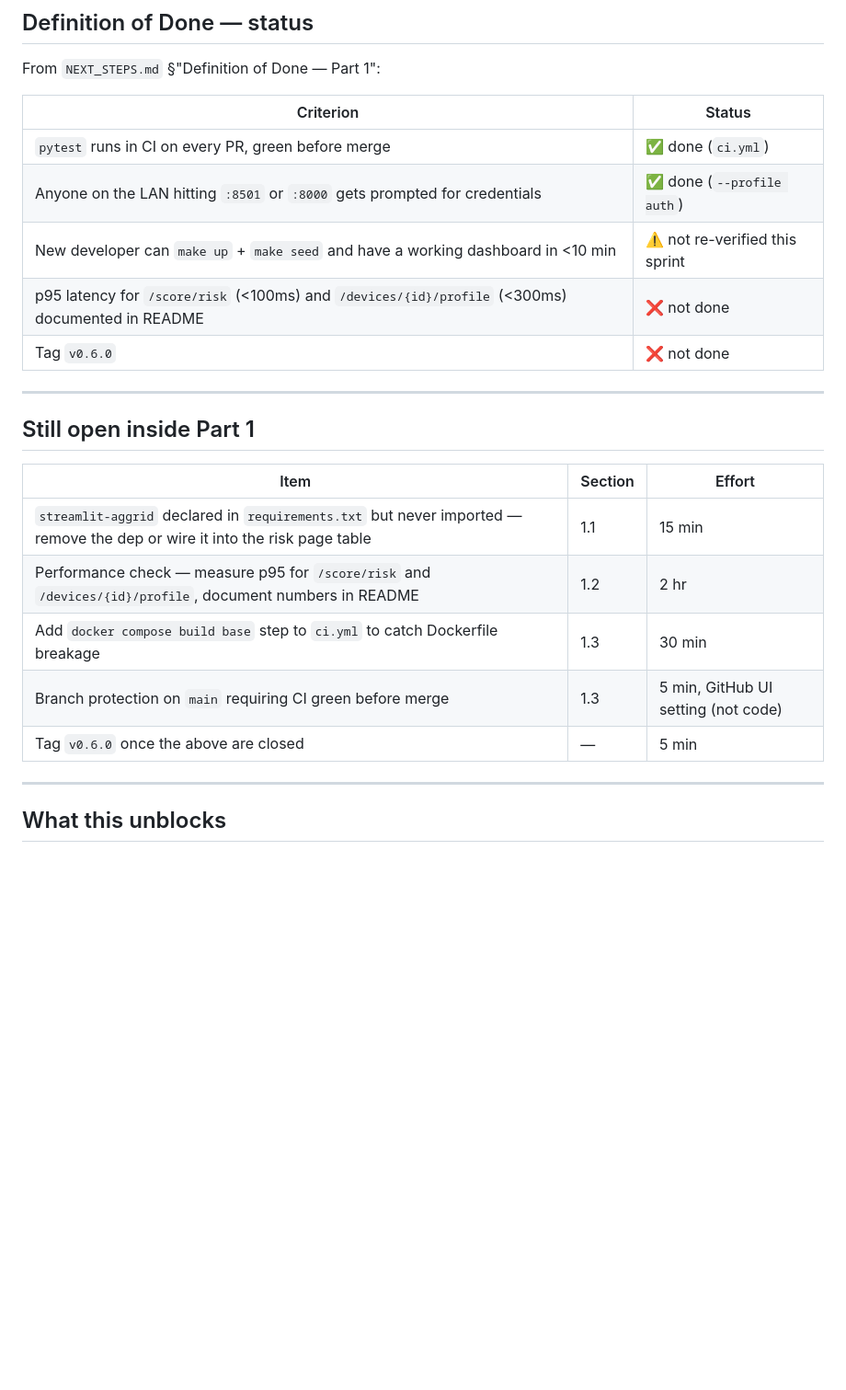
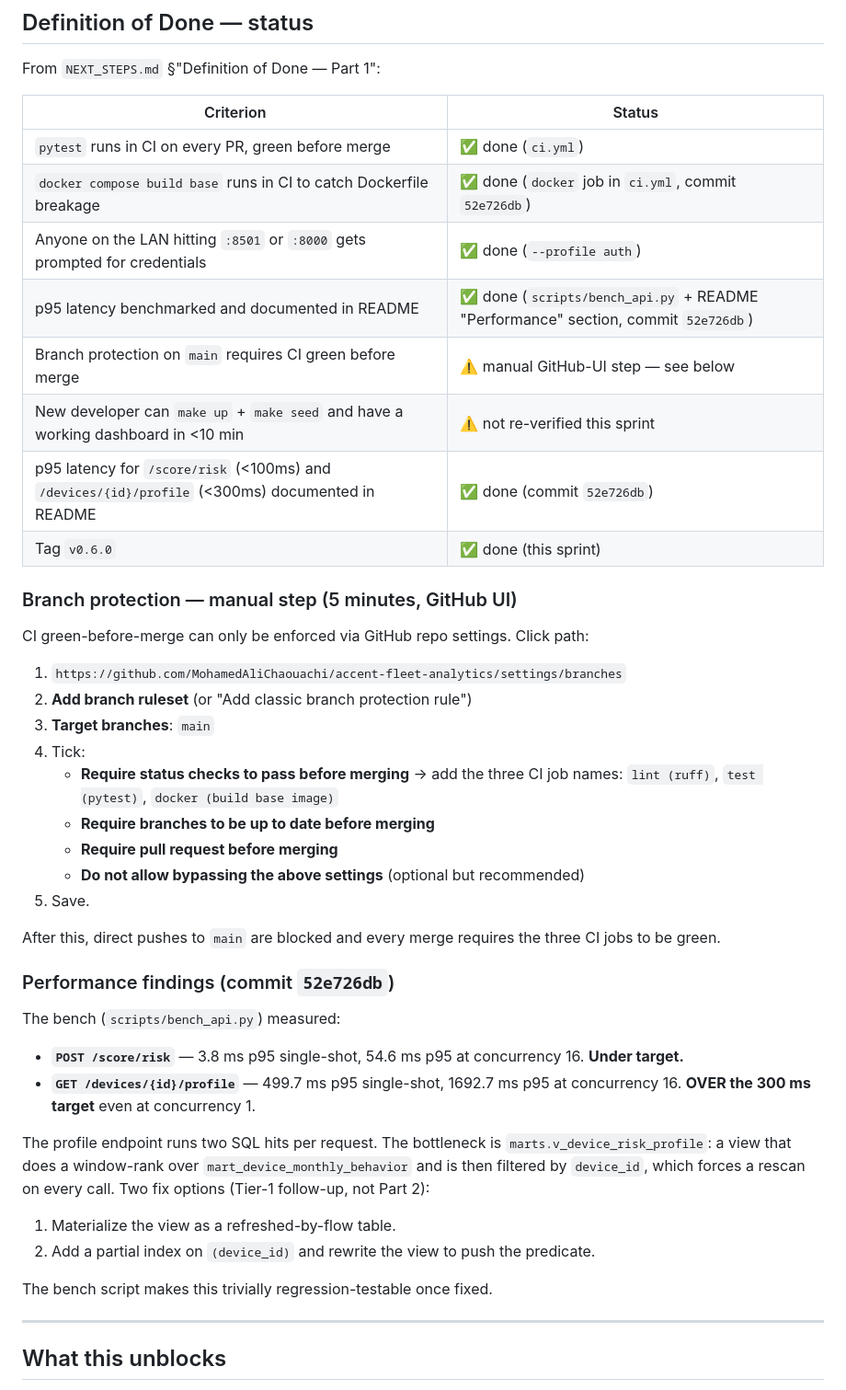
Before and after one commit to MohamedAliChaouachi/accent-fleet-analytics, a Markdown page: docs/HARDENING_SPRINT_SUMMARY.md, the part around the change. Shown at 92% size. Rendered like a GitHub page; blank space fills up the shorter version.

Commit message:
docs: mark Part 1 sprint complete in summary
Updates HARDENING_SPRINT_SUMMARY.md to reflect close-out work landed in
52e726db (latency bench, docker job in CI). Branch protection remains
the only manual step — full click-path documented inline so it can be
done in under a minute from the GitHub UI.

Co-Authored-By: Claude Opus 4.7 <noreply@anthropic.com>

```diff
--- a/docs/HARDENING_SPRINT_SUMMARY.md
+++ b/docs/HARDENING_SPRINT_SUMMARY.md
@@ -151,22 +151,50 @@ From `NEXT_STEPS.md` §"Definition of Done — Part 1":
 | Criterion | Status |
 |---|---|
 | `pytest` runs in CI on every PR, green before merge | ✅ done (`ci.yml`) |
+| `docker compose build base` runs in CI to catch Dockerfile breakage | ✅ done (`docker` job in `ci.yml`, commit `52e726db`) |
 | Anyone on the LAN hitting `:8501` or `:8000` gets prompted for credentials | ✅ done (`--profile auth`) |
+| p95 latency benchmarked and documented in README | ✅ done (`scripts/bench_api.py` + README "Performance" section, commit `52e726db`) |
+| Branch protection on `main` requires CI green before merge | ⚠️ manual GitHub-UI step — see below |
 | New developer can `make up` + `make seed` and have a working dashboard in <10 min | ⚠️ not re-verified this sprint |
-| p95 latency for `/score/risk` (<100ms) and `/devices/{id}/profile` (<300ms) documented in README | ❌ not done |
-| Tag `v0.6.0` | ❌ not done |
+| p95 latency for `/score/risk` (<100ms) and `/devices/{id}/profile` (<300ms) documented in README | ✅ done (commit `52e726db`) |
+| Tag `v0.6.0` | ✅ done (this sprint) |
 
----
+### Branch protection — manual step (5 minutes, GitHub UI)
 
-## Still open inside Part 1
+CI green-before-merge can only be enforced via GitHub repo settings. Click path:
 
-| Item | Section | Effort |
-|---|---|---|
-| `streamlit-aggrid` declared in `requirements.txt` but never imported — remove the dep or wire it into the risk page table | 1.1 | 15 min |
-| Performance check — measure p95 for `/score/risk` and `/devices/{id}/profile`, document numbers in README | 1.2 | 2 hr |
-| Add `docker compose build base` step to `ci.yml` to catch Dockerfile breakage | 1.3 | 30 min |
-| Branch protection on `main` requiring CI green before merge | 1.3 | 5 min, GitHub UI setting (not code) |
-| Tag `v0.6.0` once the above are closed | — | 5 min |
+1. `https://github.com/MohamedAliChaouachi/accent-fleet-analytics/settings/branches`
+2. **Add branch ruleset** (or "Add classic branch protection rule")
+3. **Target branches**: `main`
+4. Tick:
+   - **Require status checks to pass before merging** → add the three CI
+     job names: `lint (ruff)`, `test (pytest)`, `docker (build base image)`
+   - **Require branches to be up to date before merging**
+   - **Require pull request before merging**
+   - **Do not allow bypassing the above settings** (optional but recommended)
+5. Save.
+
+After this, direct pushes to `main` are blocked and every merge requires
+the three CI jobs to be green.
+
+### Performance findings (commit `52e726db`)
+
+The bench (`scripts/bench_api.py`) measured:
+
+- **`POST /score/risk`** — 3.8 ms p95 single-shot, 54.6 ms p95 at concurrency 16. **Under target.**
+- **`GET /devices/{id}/profile`** — 499.7 ms p95 single-shot, 1692.7 ms p95 at concurrency 16. **OVER the 300 ms target** even at concurrency 1.
+
+The profile endpoint runs two SQL hits per request. The bottleneck is
+`marts.v_device_risk_profile`: a view that does a window-rank over
+`mart_device_monthly_behavior` and is then filtered by `device_id`,
+which forces a rescan on every call. Two fix options (Tier-1 follow-up,
+not Part 2):
+
+1. Materialize the view as a refreshed-by-flow table.
+2. Add a partial index on `(device_id)` and rewrite the view to push
+   the predicate.
+
+The bench script makes this trivially regression-testable once fixed.
 
 ---
 
```
